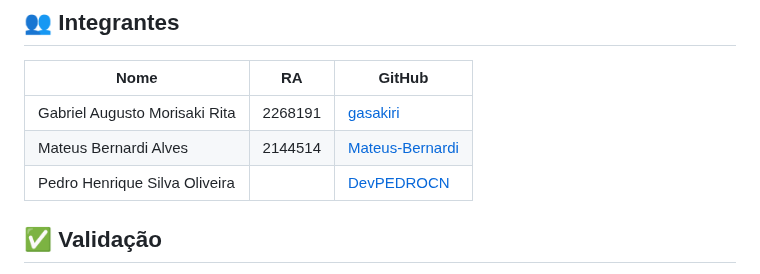
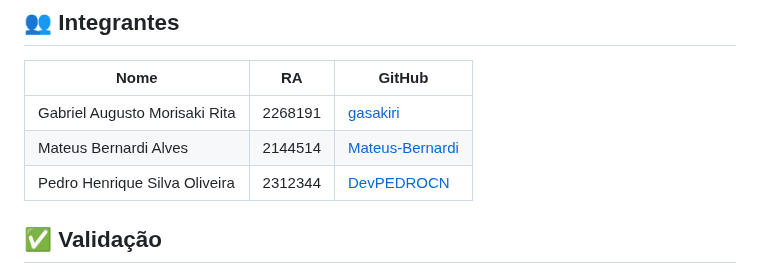
Before and after one commit to gasakiri/Projeto-Front-End-EC47C, a Markdown page: README.md, the part around the change. Rendered like a GitHub page.

```diff
--- a/README.md
+++ b/README.md
@@ -93,7 +93,7 @@ Acesse a demonstração ao vivo do projeto através do link:
 |-------------------------------|-----------|----------------------------------------------|
 | Gabriel Augusto Morisaki Rita | 2268191   | [gasakiri](https://github.com/gasakiri)      |
 | Mateus Bernardi Alves      | 2144514   | [Mateus-Bernardi](https://github.com/Mateus-Bernardi)        |
-| Pedro Henrique Silva Oliveira       |    | [DevPEDROCN](https://github.com/DevPEDROCN) |                                                  |
+| Pedro Henrique Silva Oliveira       | 2312344   | [DevPEDROCN](https://github.com/DevPEDROCN) |                                                  |
 
 ## ✅ Validação
 
```
